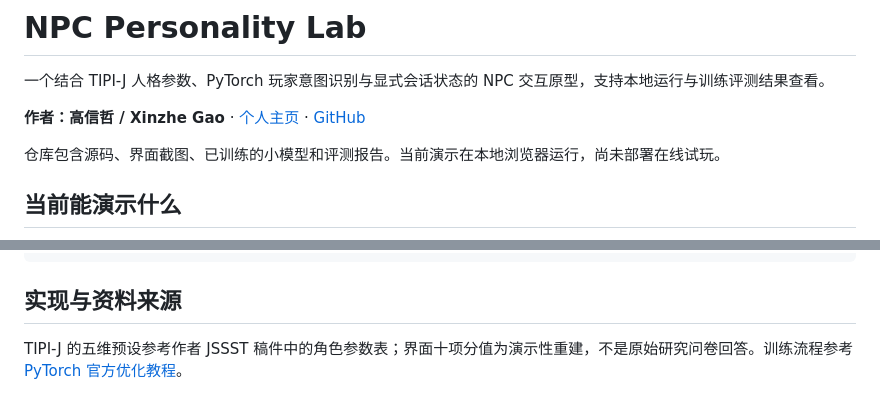
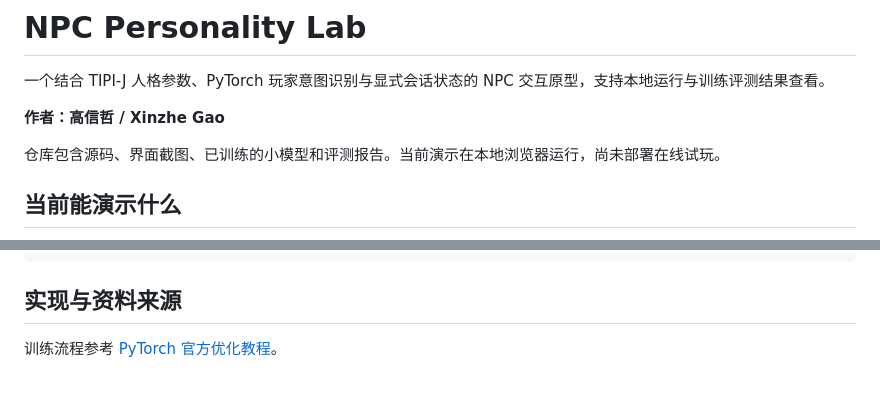
Before and after one commit to XinzheGao/npc-personality-lab, a Markdown page: README.md, 2 parts joined by grey strips. Rendered like a GitHub page.

Commit message:
Apply README presentation edits

````diff
--- a/README.md
+++ b/README.md
@@ -2,7 +2,7 @@
 
 一个结合 TIPI-J 人格参数、PyTorch 玩家意图识别与显式会话状态的 NPC 交互原型，支持本地运行与训练评测结果查看。
 
-**作者：高信哲 / Xinzhe Gao** · [个人主页](https://xinzhe.dev) · [GitHub](https://github.com/XinzheGao)
+**作者：高信哲 / Xinzhe Gao**
 
 仓库包含源码、界面截图、已训练的小模型和评测报告。当前演示在本地浏览器运行，尚未部署在线试玩。
 
@@ -131,5 +131,4 @@ docs/images/npc-demo.png 界面截图
 ```
 
 ## 实现与资料来源
-
-TIPI-J 的五维预设参考作者 JSSST 稿件中的角色参数表；界面十项分值为演示性重建，不是原始研究问卷回答。训练流程参考 [PyTorch 官方优化教程](https://docs.pytorch.org/tutorials/beginner/basics/optimization_tutorial.html)。
+训练流程参考 [PyTorch 官方优化教程](https://docs.pytorch.org/tutorials/beginner/basics/optimization_tutorial.html)。
````
